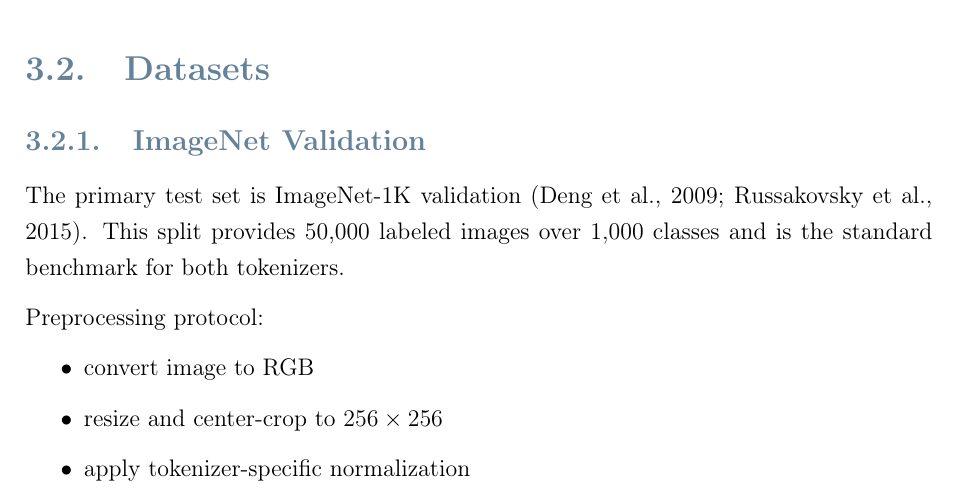
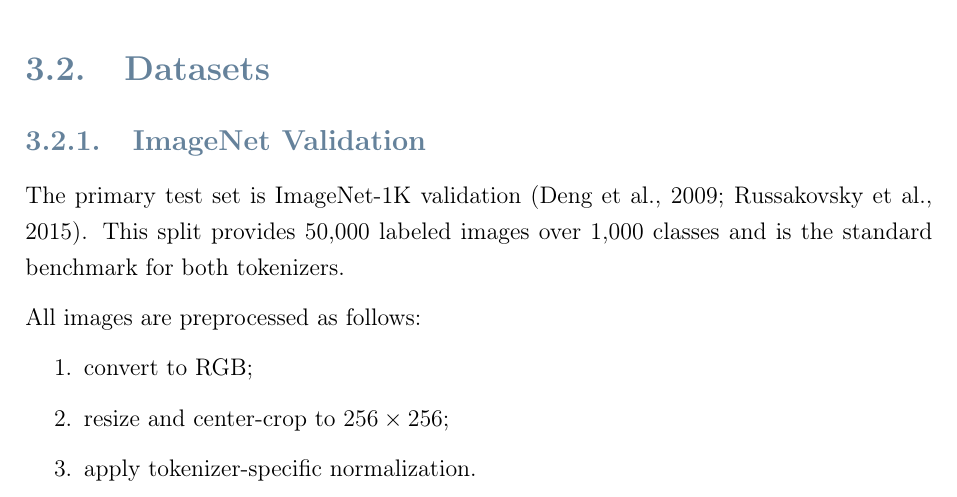
Before and after one commit to farzinnasiri/Thesis---VQ, a LaTeX thesis (Thesis.tex, which reads Chapters/ch03_datasets_models_metrics.tex): part of page 32 of 72, cut so that both start at the same text. Compiled offline with pdfLaTeX.

Commit message:
Convert preprocessing protocol bullet list to numbered list

```diff
--- a/Chapters/ch03_datasets_models_metrics.tex
+++ b/Chapters/ch03_datasets_models_metrics.tex
@@ -78,12 +78,12 @@ However, the comparison is not architecture-neutral. Differences in codebook dim
 
 The primary test set is ImageNet-1K validation (Deng et al., 2009; Russakovsky et al., 2015). This split provides 50,000 labeled images over 1,000 classes and is the standard benchmark for both tokenizers.
 
-Preprocessing protocol:
-\begin{itemize}
-\item convert image to RGB
-\item resize and center-crop to $256 \times 256$
-\item apply tokenizer-specific normalization
-\end{itemize}
+All images are preprocessed as follows:
+\begin{enumerate}
+\item convert to RGB;
+\item resize and center-crop to $256 \times 256$;
+\item apply tokenizer-specific normalization.
+\end{enumerate}
 
 For reproducibility, all models are evaluated with deterministic preprocessing and no data augmentation at test time.
 
```
